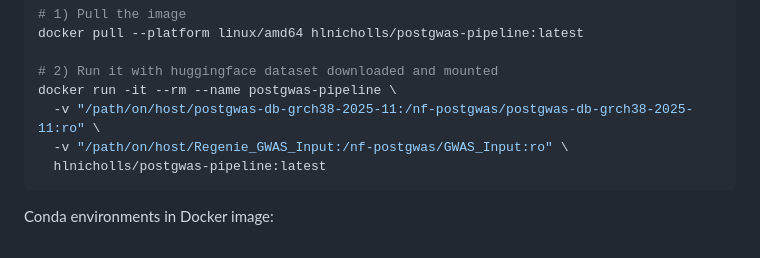
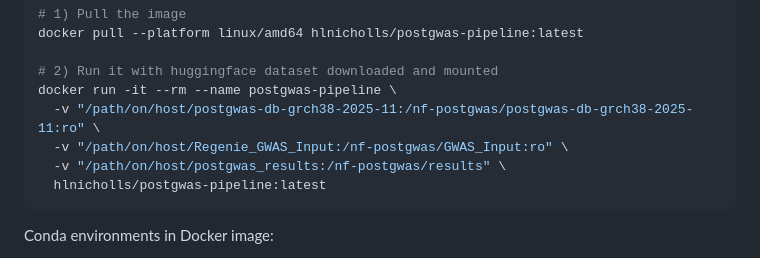
Before and after one commit to hlnicholls/nf-postgwas, a Markdown page: README.md, the part around the change. Drawn GitHub-style.

Commit message:
docs: update docker command

````diff
--- a/README.md
+++ b/README.md
@@ -55,6 +55,7 @@ docker pull --platform linux/amd64 hlnicholls/postgwas-pipeline:latest
 docker run -it --rm --name postgwas-pipeline \
   -v "/path/on/host/postgwas-db-grch38-2025-11:/nf-postgwas/postgwas-db-grch38-2025-11:ro" \
   -v "/path/on/host/Regenie_GWAS_Input:/nf-postgwas/GWAS_Input:ro" \
+  -v "/path/on/host/postgwas_results:/nf-postgwas/results" \
   hlnicholls/postgwas-pipeline:latest
 ```
 
````
